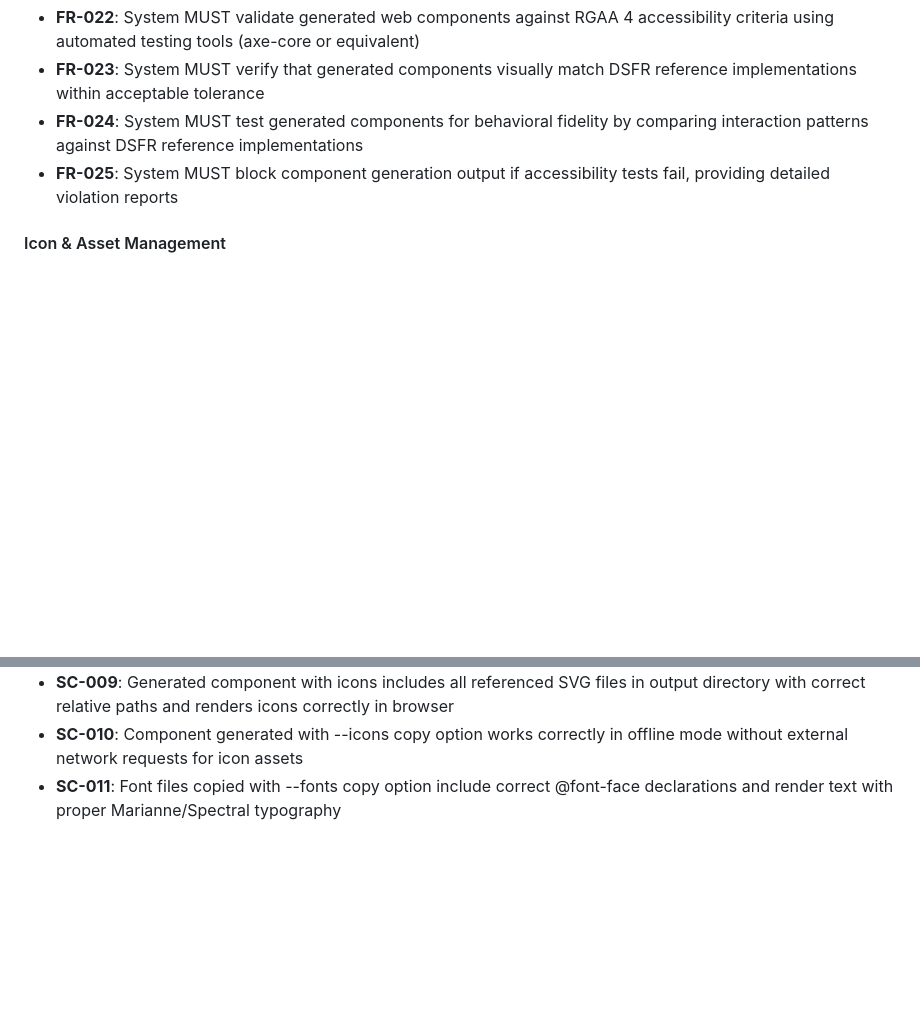
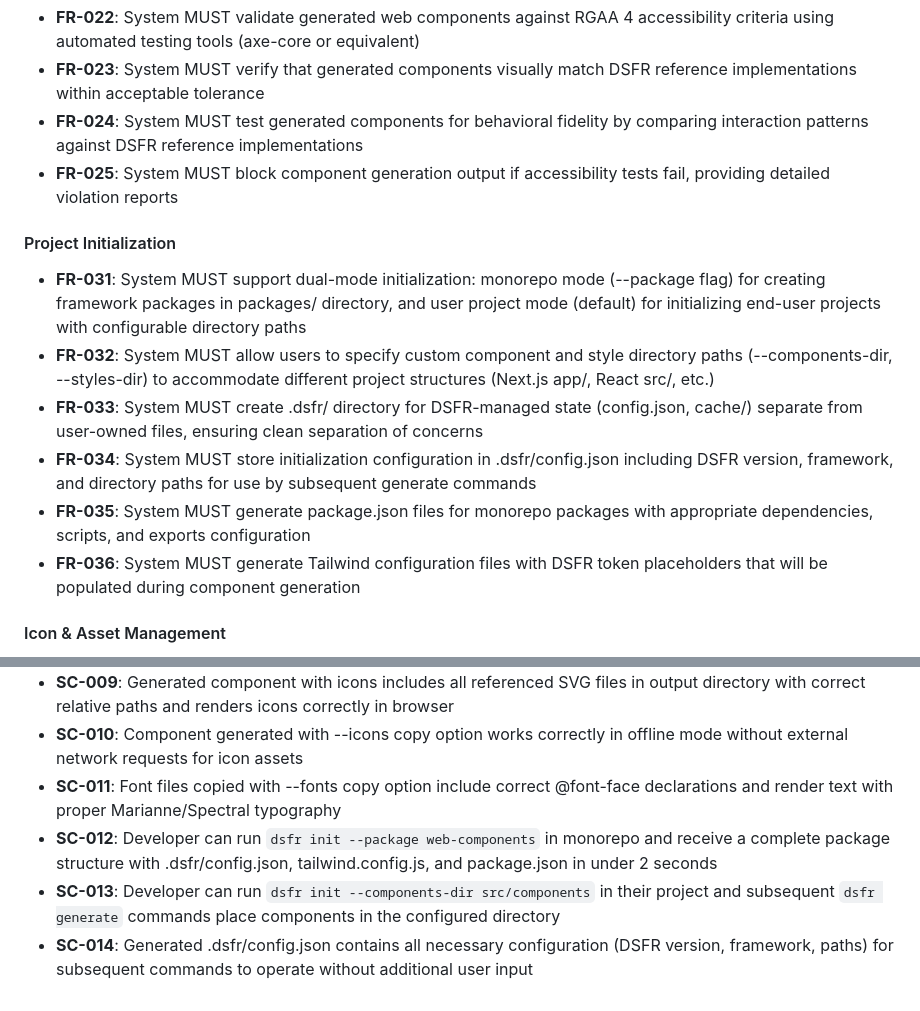
Before and after one commit to betagouv/dsfr-kit, a Markdown page: specs/002-web-components-generator/spec.md, 2 parts joined by grey strips. Rendered like a GitHub page; blank space fills up the shorter version.

```diff
--- a/specs/002-web-components-generator/spec.md
+++ b/specs/002-web-components-generator/spec.md
@@ -139,6 +139,15 @@ As a component library developer, I need generated web components to be automati
 - **FR-024**: System MUST test generated components for behavioral fidelity by comparing interaction patterns against DSFR reference implementations
 - **FR-025**: System MUST block component generation output if accessibility tests fail, providing detailed violation reports
 
+#### Project Initialization
+
+- **FR-031**: System MUST support dual-mode initialization: monorepo mode (--package flag) for creating framework packages in packages/ directory, and user project mode (default) for initializing end-user projects with configurable directory paths
+- **FR-032**: System MUST allow users to specify custom component and style directory paths (--components-dir, --styles-dir) to accommodate different project structures (Next.js app/, React src/, etc.)
+- **FR-033**: System MUST create .dsfr/ directory for DSFR-managed state (config.json, cache/) separate from user-owned files, ensuring clean separation of concerns
+- **FR-034**: System MUST store initialization configuration in .dsfr/config.json including DSFR version, framework, and directory paths for use by subsequent generate commands
+- **FR-035**: System MUST generate package.json files for monorepo packages with appropriate dependencies, scripts, and exports configuration
+- **FR-036**: System MUST generate Tailwind configuration files with DSFR token placeholders that will be populated during component generation
+
 #### Icon & Asset Management
 
 - **FR-026**: System MUST detect icon classes (fr-icon-*, fr-fi-*) from parsed HTML and extract icon metadata including name, category, and position modifiers (--icon-left, --icon-right)
@@ -178,3 +187,6 @@ As a component library developer, I need generated web components to be automati
 - **SC-009**: Generated component with icons includes all referenced SVG files in output directory with correct relative paths and renders icons correctly in browser
 - **SC-010**: Component generated with --icons copy option works correctly in offline mode without external network requests for icon assets
 - **SC-011**: Font files copied with --fonts copy option include correct @font-face declarations and render text with proper Marianne/Spectral typography
+- **SC-012**: Developer can run `dsfr init --package web-components` in monorepo and receive a complete package structure with .dsfr/config.json, tailwind.config.js, and package.json in under 2 seconds
+- **SC-013**: Developer can run `dsfr init --components-dir src/components` in their project and subsequent `dsfr generate` commands place components in the configured directory
+- **SC-014**: Generated .dsfr/config.json contains all necessary configuration (DSFR version, framework, paths) for subsequent commands to operate without additional user input
```
Also changed, not shown: specs/002-web-components-generator/plan.md (+14 -6 lines), specs/002-web-components-generator/tasks.md (+31 -11 lines).
